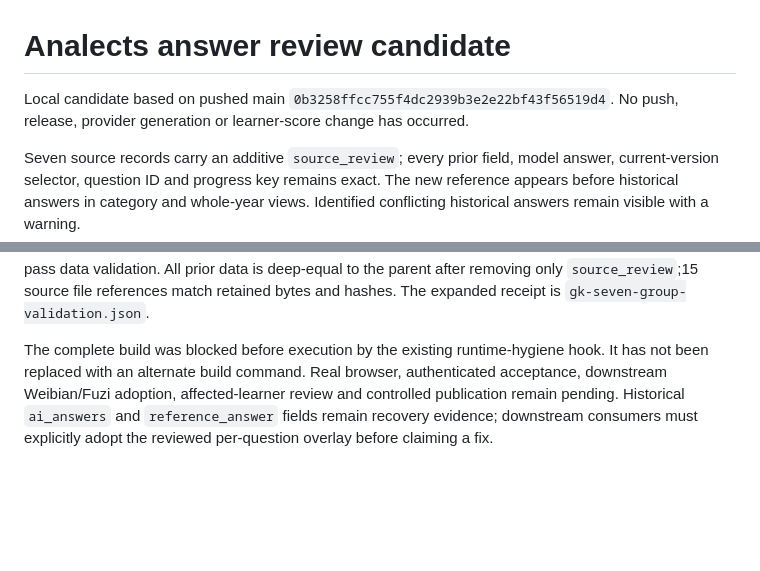
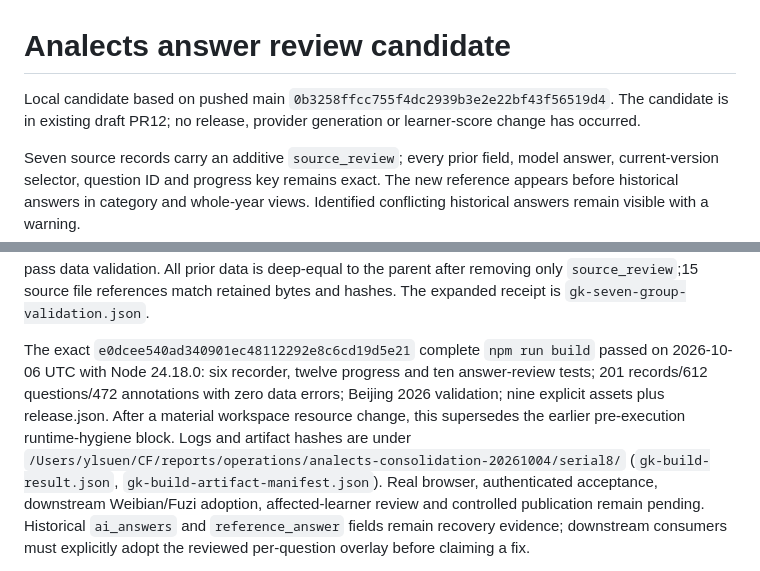
Before and after one commit to ieduer/gaokao, a Markdown page: docs/ANALECTS_ANSWER_REVIEW.md, 2 parts joined by grey strips. GitHub-like rendering; blank space fills up the shorter version.

Commit message:
Record full build of reviewed Analects candidate

```diff
--- a/docs/ANALECTS_ANSWER_REVIEW.md
+++ b/docs/ANALECTS_ANSWER_REVIEW.md
@@ -1,7 +1,8 @@
 # Analects answer review candidate
 
 Local candidate based on pushed main `0b3258ffcc755f4dc2939b3e2e22bf43f56519d4`.
-No push, release, provider generation or learner-score change has occurred.
+The candidate is in existing draft PR12; no release, provider generation or
+learner-score change has occurred.
 
 Seven source records carry an additive `source_review`; every prior field, model
 answer, current-version selector, question ID and progress key remains exact.
@@ -51,8 +52,14 @@ discussion context and no review leaking to adjacent questions. All201 records,
 to the parent after removing only `source_review`;15 source file references match
 retained bytes and hashes. The expanded receipt is `gk-seven-group-validation.json`.
 
-The complete build was blocked before execution by the existing runtime-hygiene
-hook. It has not been replaced with an alternate build command. Real browser,
+The exact `e0dcee540ad340901ec48112292e8c6cd19d5e21` complete `npm run build`
+passed on 2026-10-06 UTC with Node 24.18.0: six recorder, twelve progress and ten
+answer-review tests; 201 records/612 questions/472 annotations with zero data
+errors; Beijing 2026 validation; nine explicit assets plus release.json. After
+a material workspace resource change, this supersedes the earlier pre-execution
+runtime-hygiene block. Logs and artifact hashes are under
+`/Users/ylsuen/CF/reports/operations/analects-consolidation-20261004/serial8/`
+(`gk-build-result.json`, `gk-build-artifact-manifest.json`). Real browser,
 authenticated acceptance, downstream Weibian/Fuzi adoption, affected-learner
 review and controlled publication remain pending. Historical `ai_answers` and
 `reference_answer` fields remain recovery evidence; downstream consumers must
```
Also changed, not shown: PROJECT_STATE.md (+1 -1 lines), docs/OPERATIONS.md (+1 -1 lines).
